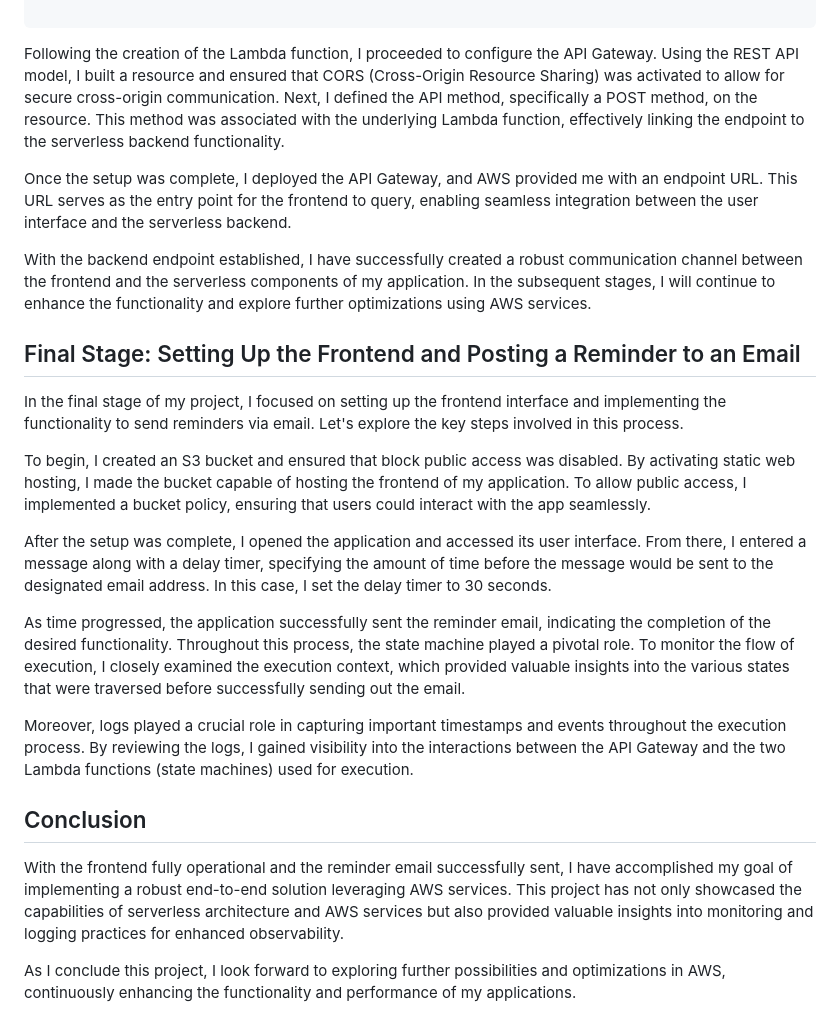
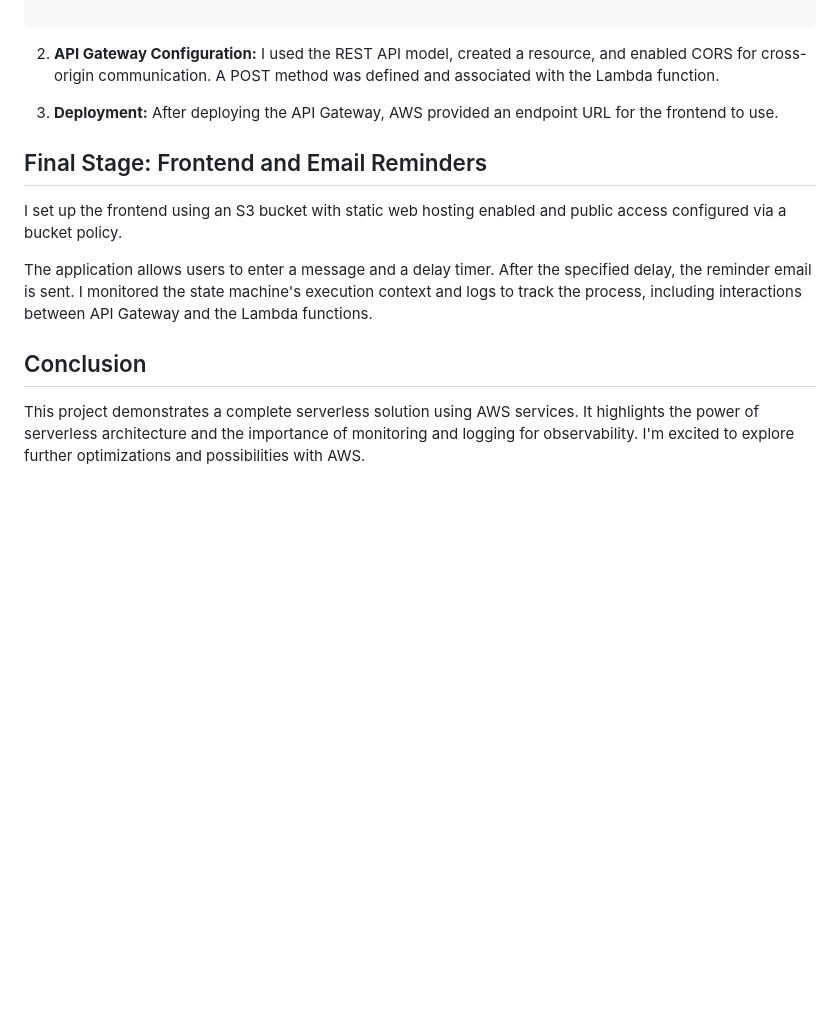
Before and after one commit to mcfwesh/projects-aws, a Markdown page: serverless-application/README.md, the part around one of its changes. GitHub-like rendering; blank space fills up the shorter version.

````diff
--- a/serverless-application/README.md
+++ b/serverless-application/README.md
@@ -107,26 +98,16 @@ def lambda_handler(event, context):
 
 ```
 
-Following the creation of the Lambda function, I proceeded to configure the API Gateway. Using the REST API model, I built a resource and ensured that CORS (Cross-Origin Resource Sharing) was activated to allow for secure cross-origin communication. Next, I defined the API method, specifically a POST method, on the resource. This method was associated with the underlying Lambda function, effectively linking the endpoint to the serverless backend functionality.
+2.  **API Gateway Configuration:** I used the REST API model, created a resource, and enabled CORS for cross-origin communication. A POST method was defined and associated with the Lambda function.
 
-Once the setup was complete, I deployed the API Gateway, and AWS provided me with an endpoint URL. This URL serves as the entry point for the frontend to query, enabling seamless integration between the user interface and the serverless backend.
+3.  **Deployment:** After deploying the API Gateway, AWS provided an endpoint URL for the frontend to use.
 
-With the backend endpoint established, I have successfully created a robust communication channel between the frontend and the serverless components of my application. In the subsequent stages, I will continue to enhance the functionality and explore further optimizations using AWS services.
+## Final Stage: Frontend and Email Reminders
 
-## Final Stage: Setting Up the Frontend and Posting a Reminder to an Email
+I set up the frontend using an S3 bucket with static web hosting enabled and public access configured via a bucket policy.
 
-In the final stage of my project, I focused on setting up the frontend interface and implementing the functionality to send reminders via email. Let's explore the key steps involved in this process.
-
-To begin, I created an S3 bucket and ensured that block public access was disabled. By activating static web hosting, I made the bucket capable of hosting the frontend of my application. To allow public access, I implemented a bucket policy, ensuring that users could interact with the app seamlessly.
-
-After the setup was complete, I opened the application and accessed its user interface. From there, I entered a message along with a delay timer, specifying the amount of time before the message would be sent to the designated email address. In this case, I set the delay timer to 30 seconds.
-
-As time progressed, the application successfully sent the reminder email, indicating the completion of the desired functionality. Throughout this process, the state machine played a pivotal role. To monitor the flow of execution, I closely examined the execution context, which provided valuable insights into the various states that were traversed before successfully sending out the email.
-
-Moreover, logs played a crucial role in capturing important timestamps and events throughout the execution process. By reviewing the logs, I gained visibility into the interactions between the API Gateway and the two Lambda functions (state machines) used for execution.
+The application allows users to enter a message and a delay timer. After the specified delay, the reminder email is sent. I monitored the state machine's execution context and logs to track the process, including interactions between API Gateway and the Lambda functions.
 
 ## Conclusion
 
-With the frontend fully operational and the reminder email successfully sent, I have accomplished my goal of implementing a robust end-to-end solution leveraging AWS services. This project has not only showcased the capabilities of serverless architecture and AWS services but also provided valuable insights into monitoring and logging practices for enhanced observability.
-
-As I conclude this project, I look forward to exploring further possibilities and optimizations in AWS, continuously enhancing the functionality and performance of my applications.
+This project demonstrates a complete serverless solution using AWS services. It highlights the power of serverless architecture and the importance of monitoring and logging for observability. I'm excited to explore further optimizations and possibilities with AWS.
````
Also changed, not shown: other parts of serverless-application/README.md (+19 -28 lines).
